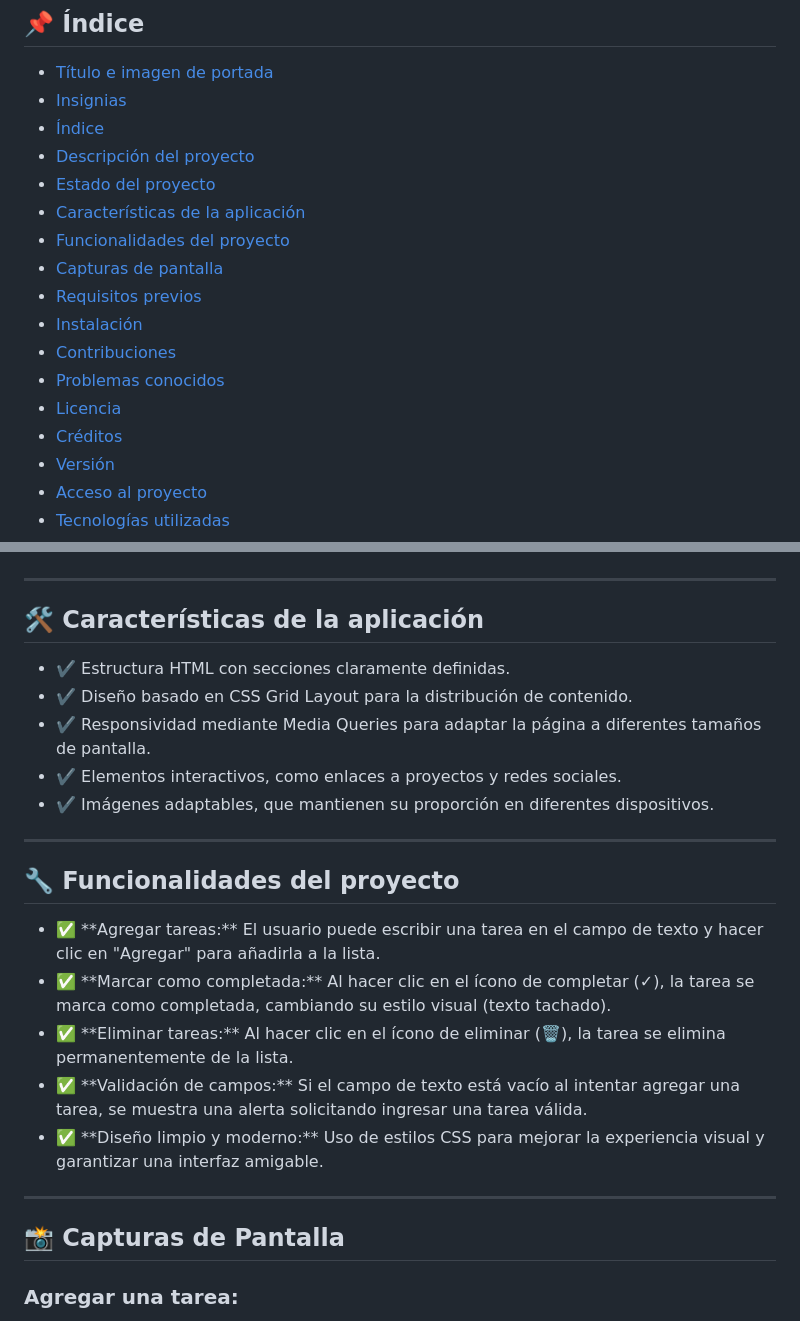
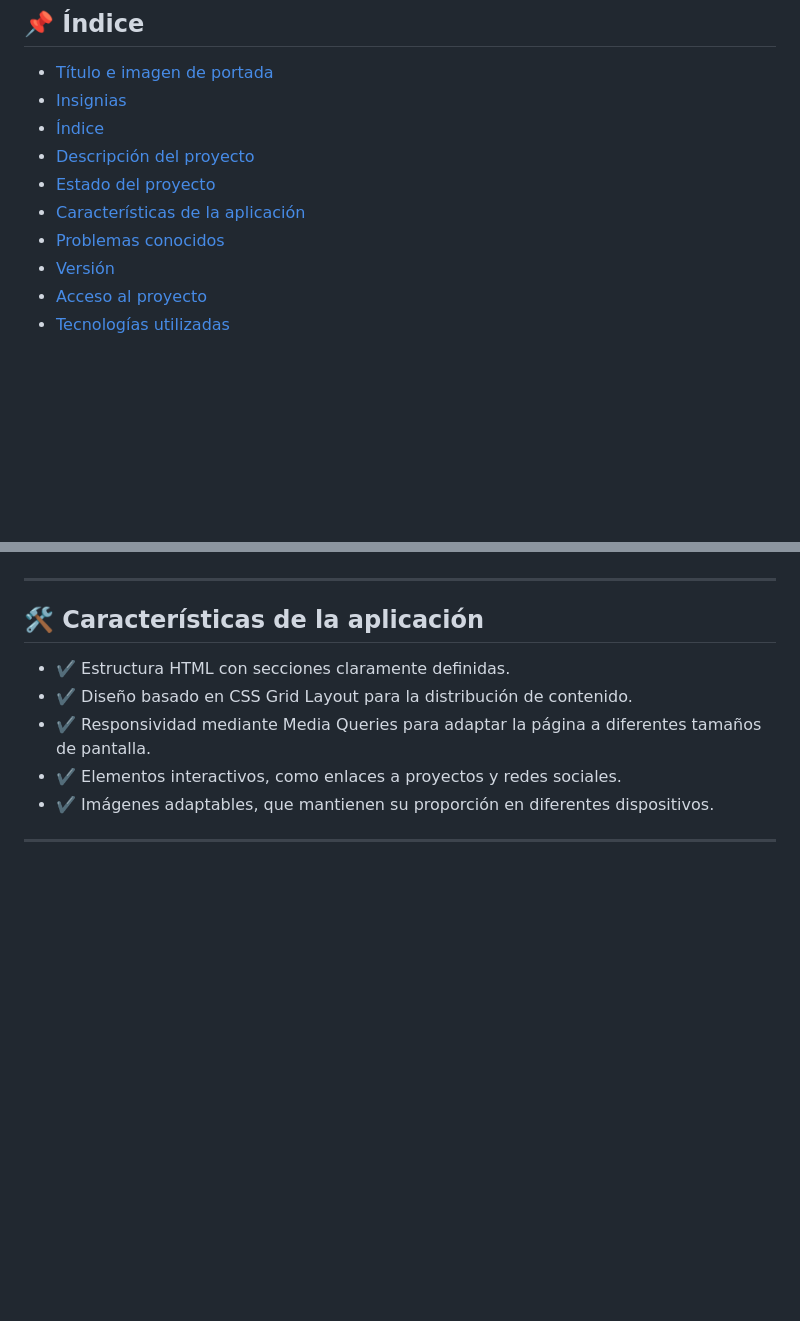
Before and after one commit to PaolaBasualdo/responsividad-grid-layout-media-queries, a Markdown page: README.md, 2 parts joined by grey strips. Drawn GitHub-style; blank space fills up the shorter version.

```diff
--- a/README.md
+++ b/README.md
@@ -24,14 +24,7 @@
 - [Descripción del proyecto](#-descripción-del-proyecto)
 - [Estado del proyecto](#-estado-del-proyecto)
 - [Características de la aplicación](#caracteristicas)
-- [Funcionalidades del proyecto](#-funcionalidades-del-proyecto)
-- [Capturas de pantalla](#-capturas-de-pantalla)
-- [Requisitos previos](#-requisitos-previos)
-- [Instalación](#-instalación)
-- [Contribuciones](#-contribuciones)
 - [Problemas conocidos](#-problemas-conocidos)
-- [Licencia](#-licencia)
-- [Créditos](#-créditos)
 - [Versión](#-versión)
 - [Acceso al proyecto](#-acceso-al-proyecto)
 - [Tecnologías utilizadas](#-tecnologías-utilizadas)
@@ -54,15 +47,6 @@ Este proyecto consiste en la creación de un portafolio personal utilizando CSS
 ---
 
 <h2 id="caracteristicas">🛠️ Características de la aplicación</h2>
-
-
-
-
-
-
-
-
-
 <ul>
 <li>✔️ Estructura HTML con secciones claramente definidas.</li>
 <li>✔️ Diseño basado en CSS Grid Layout para la distribución de contenido.</li>
@@ -73,18 +57,3 @@ Este proyecto consiste en la creación de un portafolio personal utilizando CSS
 
 ---
 
-## 🔧 Funcionalidades del proyecto
-<ul>
-<li>✅ **Agregar tareas:** El usuario puede escribir una tarea en el campo de texto y hacer clic en "Agregar" para añadirla a la lista.</li>
-<li>✅ **Marcar como completada:** Al hacer clic en el ícono de completar (✓), la tarea se marca como completada, cambiando su estilo visual (texto tachado).</li>
-<li>✅ **Eliminar tareas:** Al hacer clic en el ícono de eliminar (🗑️), la tarea se elimina permanentemente de la lista.</li>
-<li>✅ **Validación de campos:** Si el campo de texto está vacío al intentar agregar una tarea, se muestra una alerta solicitando ingresar una tarea válida.</li>
-<li>✅ **Diseño limpio y moderno:** Uso de estilos CSS para mejorar la experiencia visual y garantizar una interfaz amigable.</li>
-</ul>
-
----
-
-## 📸 Capturas de Pantalla
-
-### Agregar una tarea:
-
```
Also changed, not shown: other parts of README.md (+0 -61 lines).
